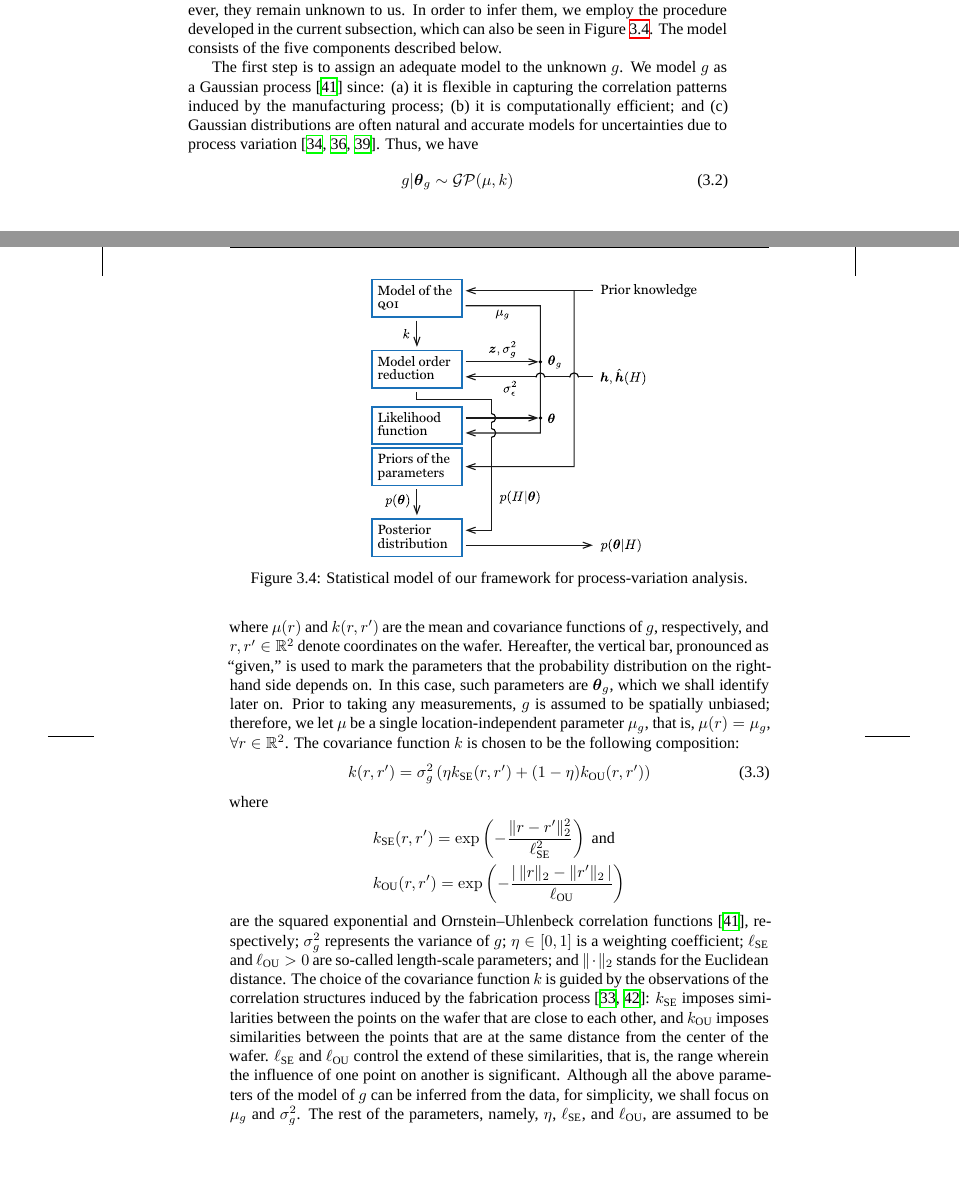
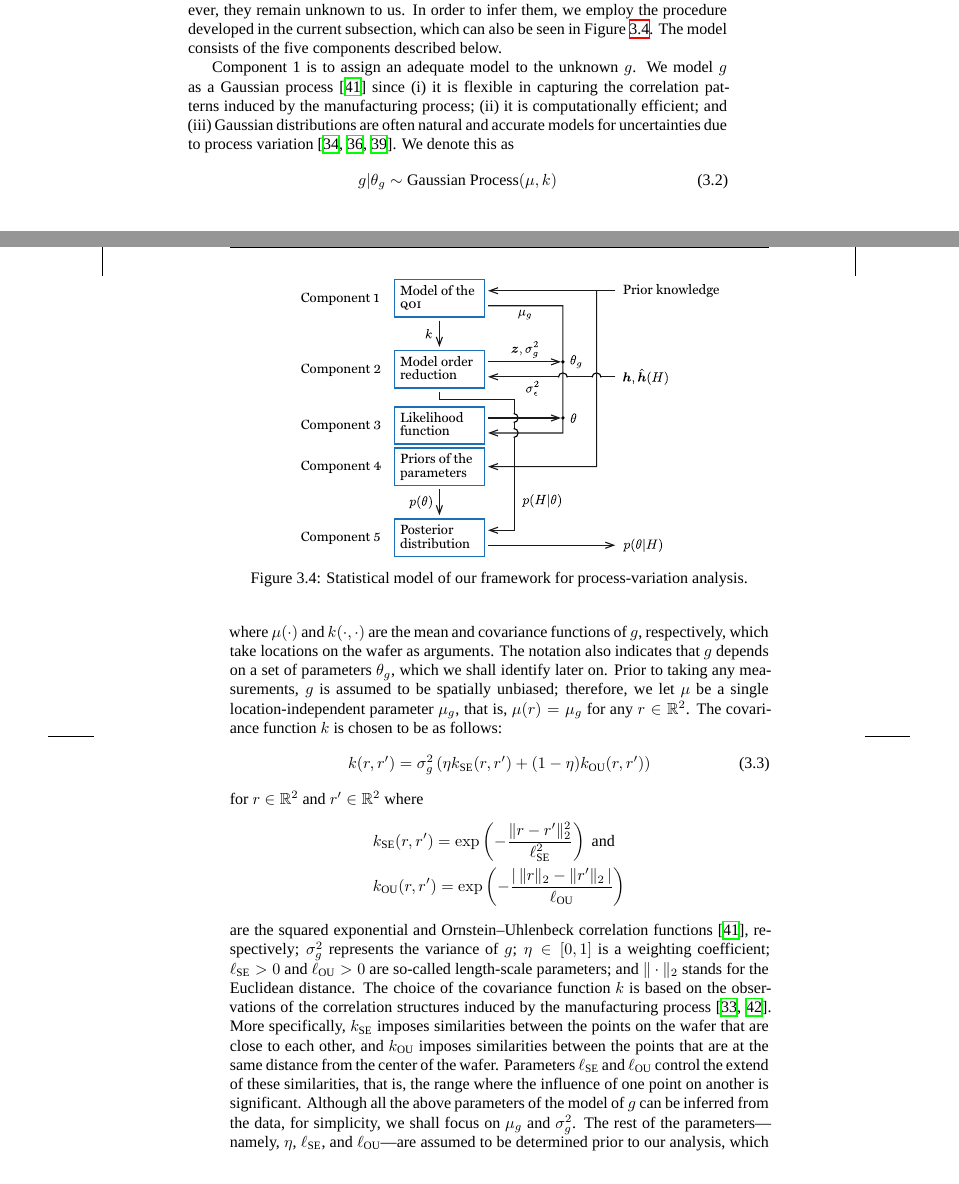
Before and after one commit to quantum-philosophy/thesis, a LaTeX thesis (thesis.tex, which reads include/analysis-analog-uncertainty.tex): two parts of pages 45 and 46 of 68, joined at a grey line, cut so that both start at the same text, the shorter picture padded with empty space. Compiled offline with XeLaTeX; a missing font is replaced by an installed copy or a similar font.

Commit message:
Start to elaborate on the statistical model

```diff
--- a/include/analysis-analog-uncertainty.tex
+++ b/include/analysis-analog-uncertainty.tex
@@ -309,50 +309,48 @@ procedure developed in the current subsection, which can also be seen in
 \fref{inference-statistical-model}. The model consists of the five components
 described below.
 
-The first step is to assign an adequate model to the unknown \g. We model \g as
-a Gaussian process \cite{rasmussen2006} since: (a) it is flexible in capturing
-the correlation patterns induced by the manufacturing process; (b) it is
-computationally efficient; and (c) Gaussian distributions are often natural and
-accurate models for uncertainties due to process variation \cite{srivastava2010,
-reda2009, juan2012}. Thus, we have
+Component~1 is to assign an adequate model to the unknown \g. We model \g as a
+Gaussian process \cite{rasmussen2006} since \one~it is flexible in capturing the
+correlation patterns induced by the manufacturing process; \two~it is
+computationally efficient; and \three~Gaussian distributions are often natural
+and accurate models for uncertainties due to process variation
+\cite{srivastava2010, reda2009, juan2012}. We denote this as
 \begin{equation} \elab{u-prior}
-  \g | \vt_\g \sim \mathcal{GP}(\mu, k)
+  \g | \t_\g \sim \text{Gaussian Process}(\mu, k)
 \end{equation}
-where $\mu(r)$ and $k(r, r')$ are the mean and covariance functions of \g,
-respectively, and $r, r' \in \real^2$ denote coordinates on the wafer.
-Hereafter, the vertical bar, pronounced as ``given,'' is used to mark the
-parameters that the probability distribution on the right-hand side depends on.
-In this case, such parameters are $\vt_\g$, which we shall identify later on.
-Prior to taking any measurements, \g is assumed to be spatially unbiased;
-therefore, we let $\mu$ be a single location-independent parameter $\mu_\g$,
-that is, $\mu(r) = \mu_\g$, $\forall r \in \real^2$. The covariance function $k$
-is chosen to be the following composition:
+where $\mu(\cdot)$ and $k(\cdot, \cdot)$ are the mean and covariance functions
+of \g, respectively, which take locations on the wafer as arguments. The
+notation also indicates that \g depends on a set of parameters $\t_\g$, which we
+shall identify later on. Prior to taking any measurements, \g is assumed to be
+spatially unbiased; therefore, we let $\mu$ be a single location-independent
+parameter $\mu_\g$, that is, $\mu(r) = \mu_\g$ for any $r \in \real^2$. The
+covariance function $k$ is chosen to be as follows:
 \begin{equation} \elab{covariance-function}
   k(r, r') = \sigma_\g^2 \left(\eta k_\text{SE}(r, r') + (1 - \eta) k_\text{OU}(r, r')\right)
 \end{equation}
-where
+for $r \in \real^2$ and $r' \in \real^2$ where
 \begin{align*}
   & k_\text{SE}(r, r') = \exp\left(-\frac{\norm[2]{r - r'}^2}{\ell_\text{SE}^2}\right) \text{ and} \\
   & k_\text{OU}(r, r') = \exp\left(-\frac{\absolute{\,\norm[2]{r} - \norm[2]{r'}\,}}{\ell_\text{OU}}\right)
 \end{align*}
 are the squared exponential and Ornstein--Uhlenbeck correlation functions
 \cite{rasmussen2006}, respectively; $\sigma_\g^2$ represents the variance of \g;
-$\eta \in [0, 1]$ is a weighting coefficient; $\ell_\text{SE}$ and
+$\eta \in [0, 1]$ is a weighting coefficient; $\ell_\text{SE} > 0$ and
 $\ell_\text{OU} > 0$ are so-called length-scale parameters; and
 $\norm[2]{\cdot}$ stands for the Euclidean distance. The choice of the
-covariance function $k$ is guided by the observations of the correlation
-structures induced by the fabrication process \cite{chandrakasan2000,
-cheng2011}: $k_\text{SE}$ imposes similarities between the points on the wafer
-that are close to each other, and $k_\text{OU}$ imposes similarities between the
-points that are at the same distance from the center of the wafer.
-$\ell_\text{SE}$ and $\ell_\text{OU}$ control the extend of these similarities,
-that is, the range wherein the influence of one point on another is significant.
-Although all the above parameters of the model of \g can be inferred from the
-data, for simplicity, we shall focus on $\mu_\g$ and $\sigma_\g^2$. The rest of
-the parameters, namely, $\eta$, $\ell_\text{SE}$, and $\ell_\text{OU}$, are
-assumed to be determined prior to our analysis based on the knowledge of the
-correlation patterns typical for the production process utilized (see
-\cite{marzouk2009} and references therein).
+covariance function $k$ is based on the observations of the correlation
+structures induced by the manufacturing process \cite{chandrakasan2000,
+cheng2011}. More specifically, $k_\text{SE}$ imposes similarities between the
+points on the wafer that are close to each other, and $k_\text{OU}$ imposes
+similarities between the points that are at the same distance from the center of
+the wafer. Parameters $\ell_\text{SE}$ and $\ell_\text{OU}$ control the extend
+of these similarities, that is, the range where the influence of one point on
+another is significant. Although all the above parameters of the model of \g can
+be inferred from the data, for simplicity, we shall focus on $\mu_\g$ and
+$\sigma_\g^2$. The rest of the parameters---namely, $\eta$, $\ell_\text{SE}$,
+and $\ell_\text{OU}$---are assumed to be determined prior to our analysis, which
+can be done based on the knowledge of the correlation patterns typical for the
+production process utilized; see \cite{marzouk2009} and the references therein.
 
 We have established a model for \g given as a stochastic process. Now the
 model requires one additional treatment in order to make it computationally
```
Also changed, not shown: include/introduction.tex (+1 -1 lines), include/assets/figures/inference-overview.pdf, include/assets/figures/inference-statistical-model.pdf, include/analysis-analog-uncertainty.tex (22 more changed lines).
